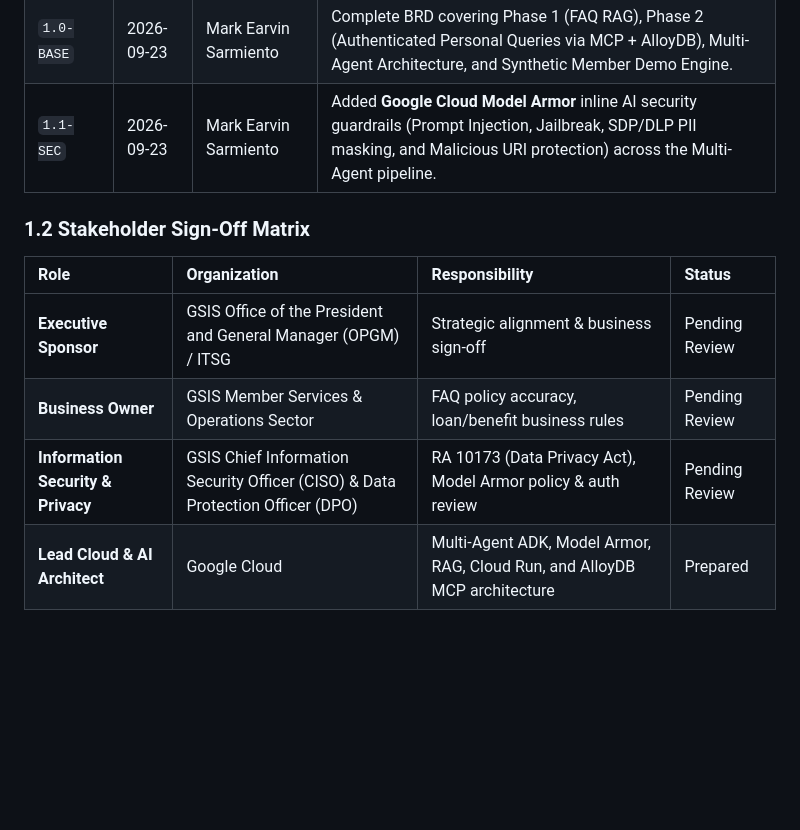
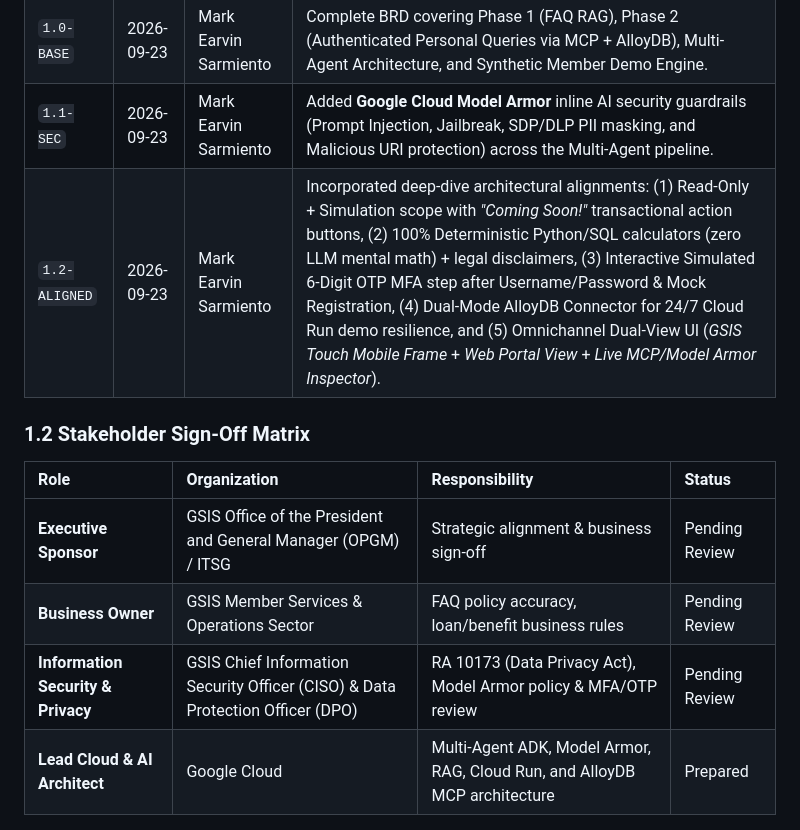
Before and after one commit to markea/gsis-chatbot-demo-2026, a Markdown page: 01_BRD_GSIS_OMNICHANNEL_AI_CHATBOT.md, the part around one of its changes. Drawn GitHub-style; blank space fills up the shorter version.

```diff
--- a/01_BRD_GSIS_OMNICHANNEL_AI_CHATBOT.md
+++ b/01_BRD_GSIS_OMNICHANNEL_AI_CHATBOT.md
@@ -40,13 +40,14 @@
 | `0.1-DRAFT` | 2026-09-22 | Mark Earvin Sarmiento | Initial requirements capture from GSIS discovery meeting. |
 | `1.0-BASE` | 2026-09-23 | Mark Earvin Sarmiento | Complete BRD covering Phase 1 (FAQ RAG), Phase 2 (Authenticated Personal Queries via MCP + AlloyDB), Multi-Agent Architecture, and Synthetic Member Demo Engine. |
 | `1.1-SEC` | 2026-09-23 | Mark Earvin Sarmiento | Added **Google Cloud Model Armor** inline AI security guardrails (Prompt Injection, Jailbreak, SDP/DLP PII masking, and Malicious URI protection) across the Multi-Agent pipeline. |
+| `1.2-ALIGNED` | 2026-09-23 | Mark Earvin Sarmiento | Incorporated deep-dive architectural alignments: (1) Read-Only + Simulation scope with *"Coming Soon!"* transactional action buttons, (2) 100% Deterministic Python/SQL calculators (zero LLM mental math) + legal disclaimers, (3) Interactive Simulated 6-Digit OTP MFA step after Username/Password & Mock Registration, (4) Dual-Mode AlloyDB Connector for 24/7 Cloud Run demo resilience, and (5) Omnichannel Dual-View UI (*GSIS Touch Mobile Frame* + *Web Portal View* + *Live MCP/Model Armor Inspector*). |
 
 ### 1.2 Stakeholder Sign-Off Matrix
 | Role | Organization | Responsibility | Status |
 | :--- | :--- | :--- | :--- |
 | **Executive Sponsor** | GSIS Office of the President and General Manager (OPGM) / ITSG | Strategic alignment & business sign-off | Pending Review |
 | **Business Owner** | GSIS Member Services & Operations Sector | FAQ policy accuracy, loan/benefit business rules | Pending Review |
-| **Information Security & Privacy** | GSIS Chief Information Security Officer (CISO) & Data Protection Officer (DPO) | RA 10173 (Data Privacy Act), Model Armor policy & auth review | Pending Review |
+| **Information Security & Privacy** | GSIS Chief Information Security Officer (CISO) & Data Protection Officer (DPO) | RA 10173 (Data Privacy Act), Model Armor policy & MFA/OTP review | Pending Review |
 | **Lead Cloud & AI Architect** | Google Cloud | Multi-Agent ADK, Model Armor, RAG, Cloud Run, and AlloyDB MCP architecture | Prepared |
 
 ---
```
Also changed, not shown: other parts of 01_BRD_GSIS_OMNICHANNEL_AI_CHATBOT.md (+26 -15 lines).
